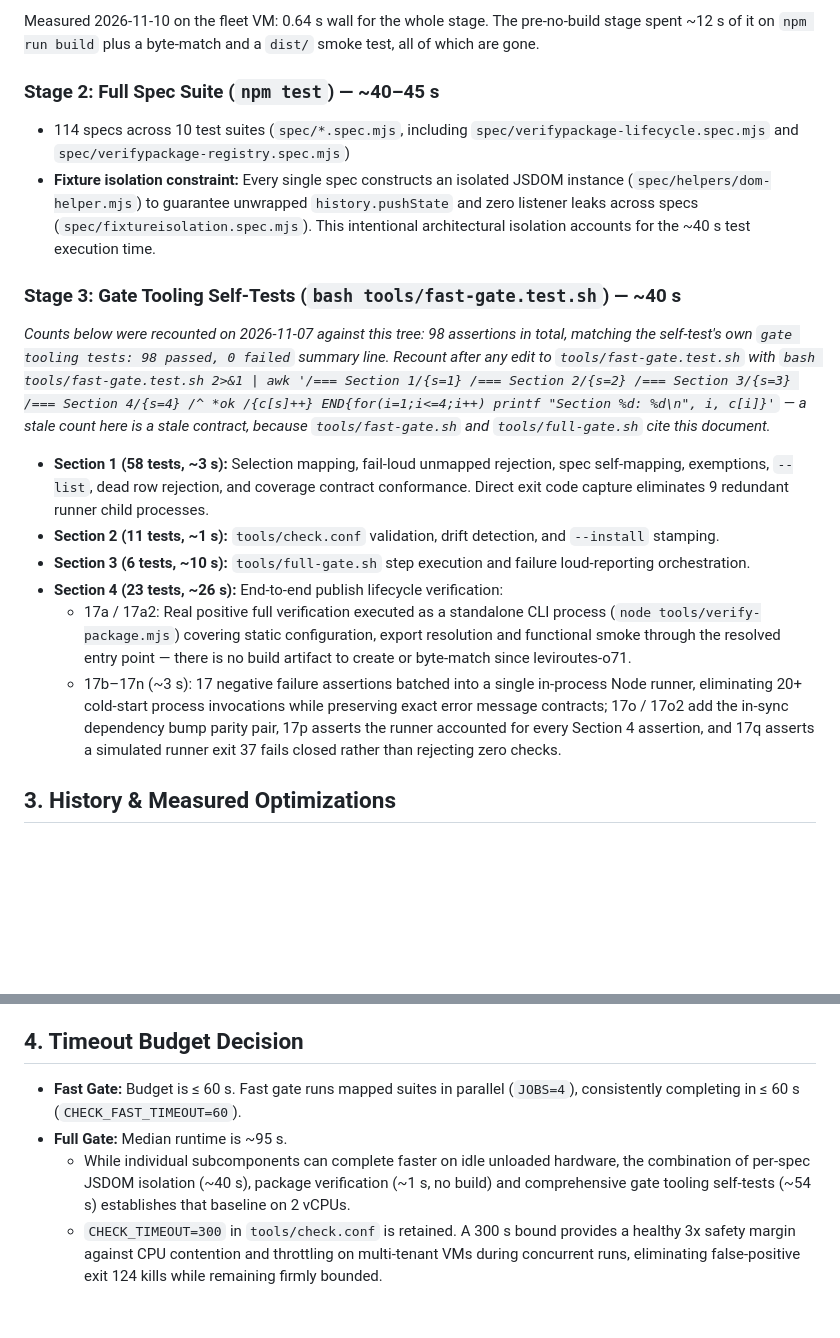
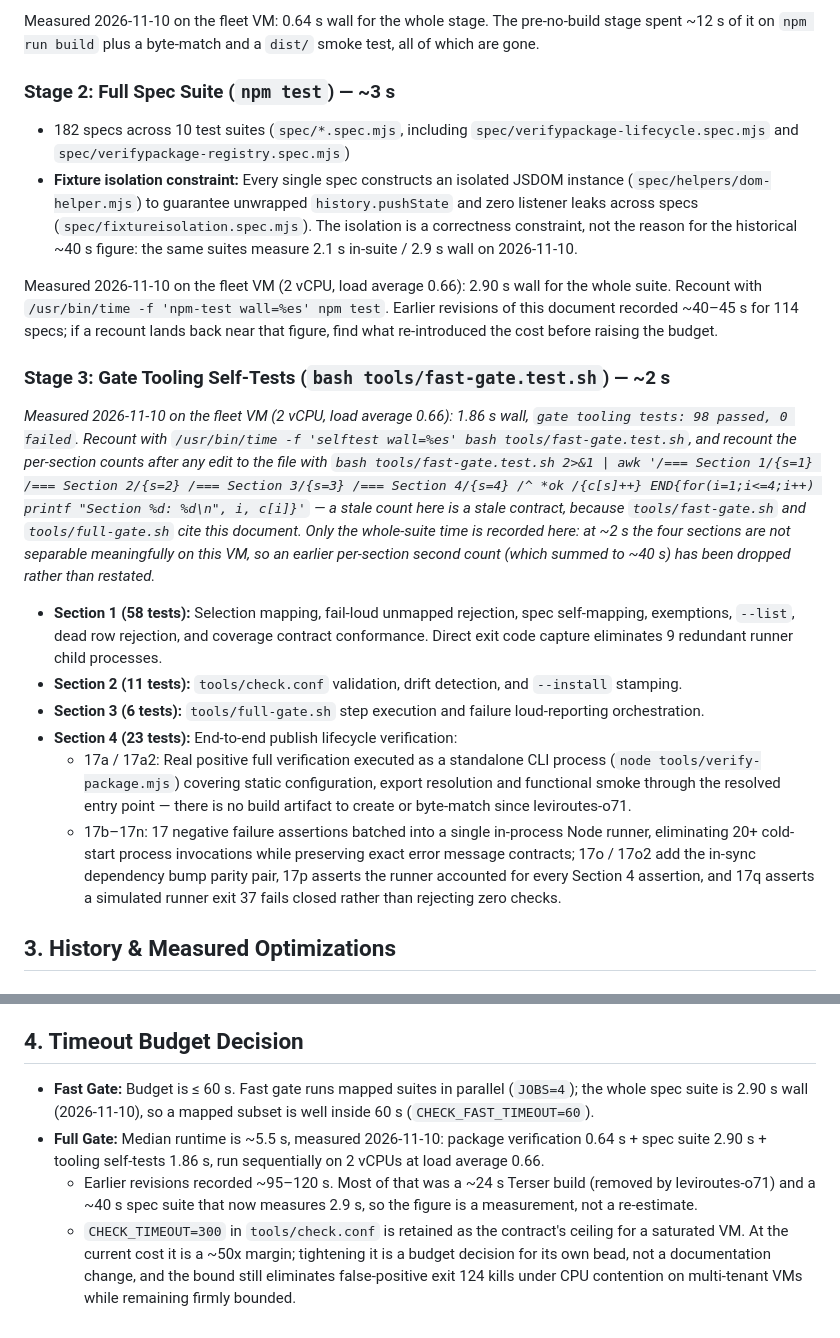
Before and after one commit to PaulKinlan/leviroutes, a Markdown page: docs/speed.md, 2 parts joined by grey strips. GitHub-like rendering; blank space fills up the shorter version.

Commit message:
docs(speed): restate the gate stages against measured timings (leviroutes-x8g)
The stage breakdown had not been recounted since the tree carried 114 specs and a Terser build, so it
overstated the full gate by ~20x. Measured on this tree, 2 vCPU at load average 0.66 (2026-11-10):
package verification 0.64s, spec suite 182 specs 2.90s wall, tooling self-tests 98 assertions 1.86s -
~5.5s for the full gate, against a documented ~95-120s.

Numbers now carry their measurement date, the recount command, and the load condition, and the stale
per-section second counts are dropped rather than restated (four sections inside 1.86s are not
separable meaningfully). CHECK_TIMEOUT=300 stays as the contract ceiling; the note says tightening it
is a budget bead of its own, so this change does not touch the gate configuration.

```diff
--- a/docs/speed.md
+++ b/docs/speed.md
@@ -40,18 +40,30 @@ and byte-matching an artifact (leviroutes-x8g).
 Measured 2026-11-10 on the fleet VM: 0.64 s wall for the whole stage. The pre-no-build stage spent ~12 s
 of it on `npm run build` plus a byte-match and a `dist/` smoke test, all of which are gone.
 
-### Stage 2: Full Spec Suite (`npm test`) — ~40–45 s
-- 114 specs across 10 test suites (`spec/*.spec.mjs`, including `spec/verifypackage-lifecycle.spec.mjs` and `spec/verifypackage-registry.spec.mjs`)
-- **Fixture isolation constraint:** Every single spec constructs an isolated JSDOM instance (`spec/helpers/dom-helper.mjs`) to guarantee unwrapped `history.pushState` and zero listener leaks across specs (`spec/fixtureisolation.spec.mjs`). This intentional architectural isolation accounts for the ~40 s test execution time.
+### Stage 2: Full Spec Suite (`npm test`) — ~3 s
+- 182 specs across 10 test suites (`spec/*.spec.mjs`, including `spec/verifypackage-lifecycle.spec.mjs` and `spec/verifypackage-registry.spec.mjs`)
+- **Fixture isolation constraint:** Every single spec constructs an isolated JSDOM instance (`spec/helpers/dom-helper.mjs`) to guarantee unwrapped `history.pushState` and zero listener leaks across specs (`spec/fixtureisolation.spec.mjs`). The isolation is a correctness constraint, not the reason for the historical ~40 s figure: the same suites measure 2.1 s in-suite / 2.9 s wall on 2026-11-10.
 
-### Stage 3: Gate Tooling Self-Tests (`bash tools/fast-gate.test.sh`) — ~40 s
-*Counts below were recounted on 2026-11-07 against this tree: 98 assertions in total, matching the self-test's own `gate tooling tests: 98 passed, 0 failed` summary line. Recount after any edit to `tools/fast-gate.test.sh` with `bash tools/fast-gate.test.sh 2>&1 | awk '/=== Section 1/{s=1} /=== Section 2/{s=2} /=== Section 3/{s=3} /=== Section 4/{s=4} /^ *ok /{c[s]++} END{for(i=1;i<=4;i++) printf "Section %d: %d\n", i, c[i]}'` — a stale count here is a stale contract, because `tools/fast-gate.sh` and `tools/full-gate.sh` cite this document.*
-- **Section 1 (58 tests, ~3 s):** Selection mapping, fail-loud unmapped rejection, spec self-mapping, exemptions, `--list`, dead row rejection, and coverage contract conformance. Direct exit code capture eliminates 9 redundant runner child processes.
-- **Section 2 (11 tests, ~1 s):** `tools/check.conf` validation, drift detection, and `--install` stamping.
-- **Section 3 (6 tests, ~10 s):** `tools/full-gate.sh` step execution and failure loud-reporting orchestration.
-- **Section 4 (23 tests, ~26 s):** End-to-end publish lifecycle verification:
+Measured 2026-11-10 on the fleet VM (2 vCPU, load average 0.66): 2.90 s wall for the whole suite.
+Recount with `/usr/bin/time -f 'npm-test wall=%es' npm test`. Earlier revisions of this document recorded
+~40–45 s for 114 specs; if a recount lands back near that figure, find what re-introduced the cost before
+raising the budget.
+
+### Stage 3: Gate Tooling Self-Tests (`bash tools/fast-gate.test.sh`) — ~2 s
+*Measured 2026-11-10 on the fleet VM (2 vCPU, load average 0.66): 1.86 s wall, `gate tooling tests: 98
+passed, 0 failed`. Recount with `/usr/bin/time -f 'selftest wall=%es' bash tools/fast-gate.test.sh`, and
+recount the per-section counts after any edit to the file with `bash tools/fast-gate.test.sh 2>&1 | awk
+'/=== Section 1/{s=1} /=== Section 2/{s=2} /=== Section 3/{s=3} /=== Section 4/{s=4} /^ *ok /{c[s]++}
+END{for(i=1;i<=4;i++) printf "Section %d: %d\n", i, c[i]}'` — a stale count here is a stale contract,
+because `tools/fast-gate.sh` and `tools/full-gate.sh` cite this document. Only the whole-suite time is
+recorded here: at ~2 s the four sections are not separable meaningfully on this VM, so an earlier
+per-section second count (which summed to ~40 s) has been dropped rather than restated.*
+- **Section 1 (58 tests):** Selection mapping, fail-loud unmapped rejection, spec self-mapping, exemptions, `--list`, dead row rejection, and coverage contract conformance. Direct exit code capture eliminates 9 redundant runner child processes.
+- **Section 2 (11 tests):** `tools/check.conf` validation, drift detection, and `--install` stamping.
+- **Section 3 (6 tests):** `tools/full-gate.sh` step execution and failure loud-reporting orchestration.
+- **Section 4 (23 tests):** End-to-end publish lifecycle verification:
   - 17a / 17a2: Real positive full verification executed as a standalone CLI process (`node tools/verify-package.mjs`) covering static configuration, export resolution and functional smoke through the resolved entry point — there is no build artifact to create or byte-match since leviroutes-o71.
-  - 17b–17n (~3 s): 17 negative failure assertions batched into a single in-process Node runner, eliminating 20+ cold-start process invocations while preserving exact error message contracts; 17o / 17o2 add the in-sync dependency bump parity pair, 17p asserts the runner accounted for every Section 4 assertion, and 17q asserts a simulated runner exit 37 fails closed rather than rejecting zero checks.
+  - 17b–17n: 17 negative failure assertions batched into a single in-process Node runner, eliminating 20+ cold-start process invocations while preserving exact error message contracts; 17o / 17o2 add the in-sync dependency bump parity pair, 17p asserts the runner accounted for every Section 4 assertion, and 17q asserts a simulated runner exit 37 fails closed rather than rejecting zero checks.
 
 ## 3. History & Measured Optimizations
 
@@ -76,7 +88,12 @@ of it on `npm run build` plus a byte-match and a `dist/` smoke test, all of whic
 
 ## 4. Timeout Budget Decision
 
-- **Fast Gate:** Budget is ≤ 60 s. Fast gate runs mapped suites in parallel (`JOBS=4`), consistently completing in ≤ 60 s (`CHECK_FAST_TIMEOUT=60`).
-- **Full Gate:** Median runtime is ~95 s.
-  - While individual subcomponents can complete faster on idle unloaded hardware, the combination of per-spec JSDOM isolation (~40 s), package verification (~1 s, no build) and comprehensive gate tooling self-tests (~54 s) establishes that baseline on 2 vCPUs.
-  - `CHECK_TIMEOUT=300` in `tools/check.conf` is retained. A 300 s bound provides a healthy 3x safety margin against CPU contention and throttling on multi-tenant VMs during concurrent runs, eliminating false-positive exit 124 kills while remaining firmly bounded.
+- **Fast Gate:** Budget is ≤ 60 s. Fast gate runs mapped suites in parallel (`JOBS=4`); the whole spec suite is 2.90 s wall (2026-11-10), so a mapped subset is well inside 60 s (`CHECK_FAST_TIMEOUT=60`).
+- **Full Gate:** Median runtime is ~5.5 s, measured 2026-11-10: package verification 0.64 s + spec suite
+  2.90 s + tooling self-tests 1.86 s, run sequentially on 2 vCPUs at load average 0.66.
+  - Earlier revisions recorded ~95–120 s. Most of that was a ~24 s Terser build (removed by leviroutes-o71)
+    and a ~40 s spec suite that now measures 2.9 s, so the figure is a measurement, not a re-estimate.
+  - `CHECK_TIMEOUT=300` in `tools/check.conf` is retained as the contract's ceiling for a saturated VM. At
+    the current cost it is a ~50x margin; tightening it is a budget decision for its own bead, not a
+    documentation change, and the bound still eliminates false-positive exit 124 kills under CPU contention
+    on multi-tenant VMs while remaining firmly bounded.
```
